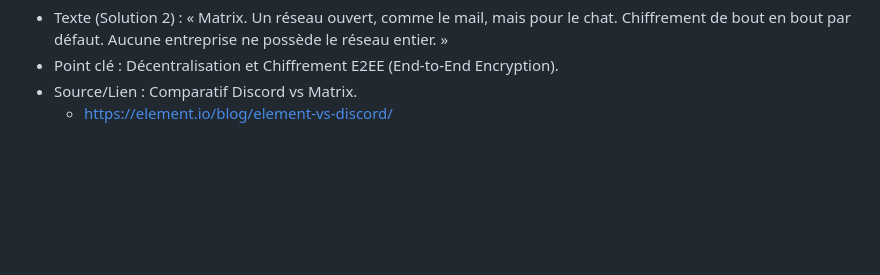
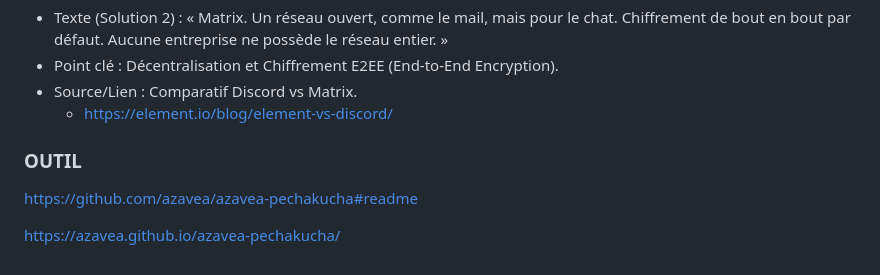
Before and after one commit to aerhiss/Pecha-Kucha-IUT, a Markdown page: sujet.md, the part around the change. Drawn GitHub-style; blank space fills up the shorter version.

```diff
--- a/sujet.md
+++ b/sujet.md
@@ -67,3 +67,12 @@ Slide 8 : Le futur chiffré (Matrix / Element)
 - Point clé : Décentralisation et Chiffrement E2EE (End-to-End Encryption).
 - Source/Lien : Comparatif Discord vs Matrix.
   - https://element.io/blog/element-vs-discord/
+
+
+
+
+### OUTIL
+
+https://github.com/azavea/azavea-pechakucha#readme
+
+https://azavea.github.io/azavea-pechakucha/
```
